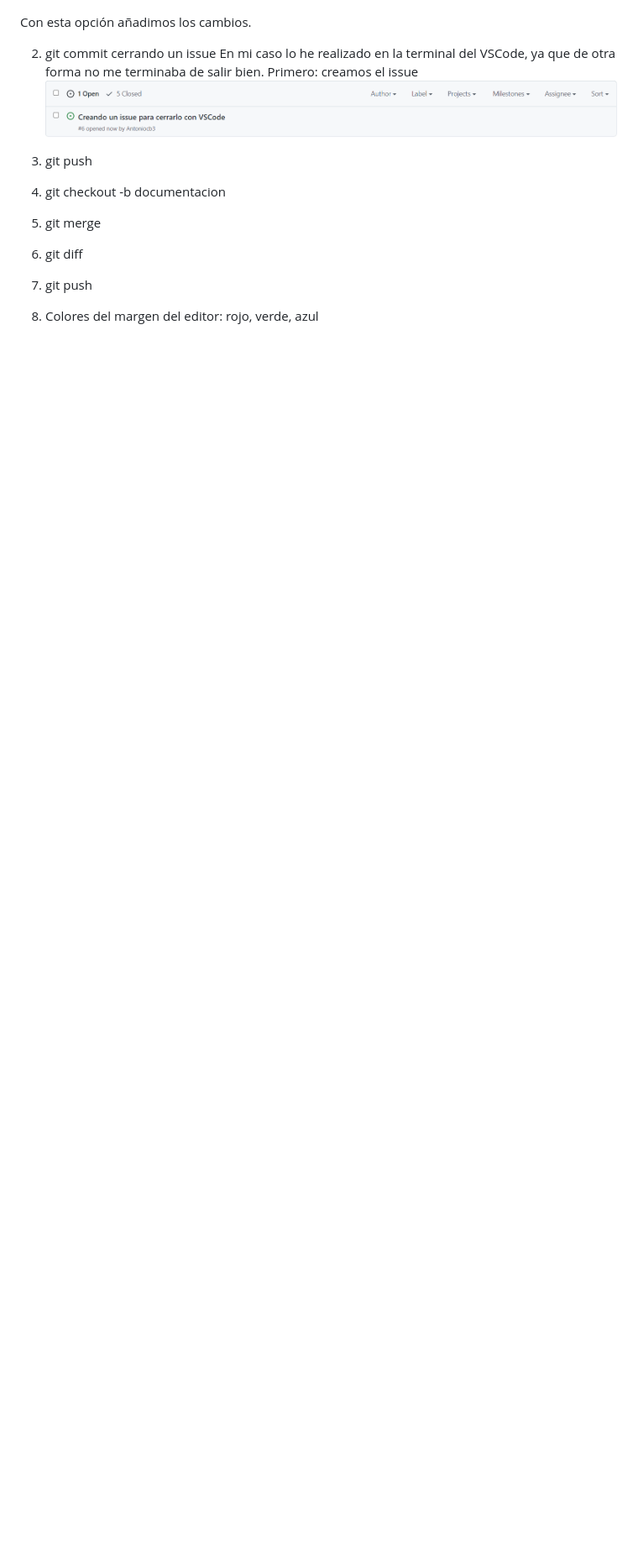
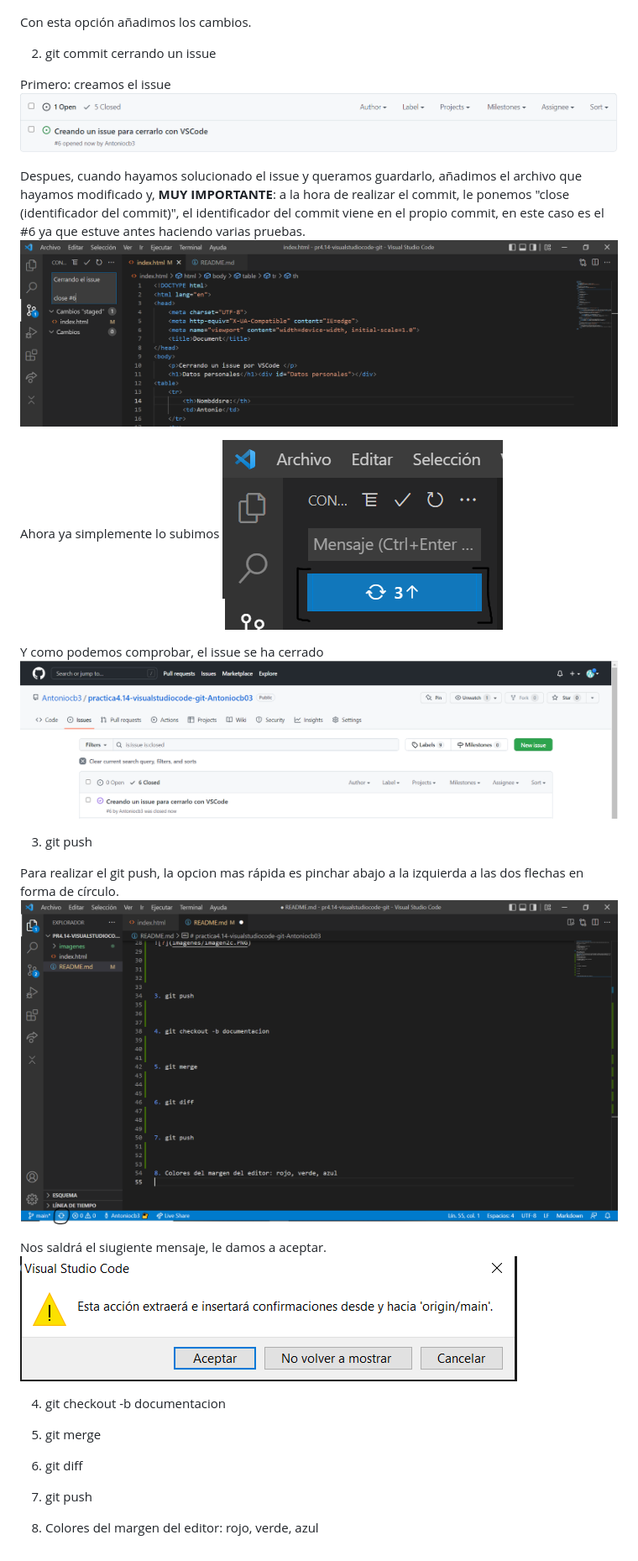
Before and after one commit to Antoniocb3/practica4.14-visualstudiocode-git-Antoniocb03, a Markdown page: README.md, the part around the change. Shown: that part at 84% size. Rendered like a GitHub page; pictures changed too: imagenes/imagen2c.PNG (added), imagenes/imagen3.PNG (added), imagenes/imagen3a.PNG (added); blank space fills up the shorter version.

Commit message:
git push

```diff
--- a/README.md
+++ b/README.md
@@ -13,14 +13,45 @@ Git add se realizara de la siguiente forma:
 Con esta opción añadimos los cambios.
 
 2. git commit cerrando un issue
-En mi caso lo he realizado en la terminal del VSCode, ya que de otra forma no me terminaba de salir bien.
+
+
 Primero: creamos el issue
 ![?](imagenes/imagen2.PNG)
 
+Despues, cuando hayamos solucionado el issue y queramos guardarlo, añadimos el archivo que hayamos modificado y, **MUY IMPORTANTE**: a la hora de realizar el commit, le ponemos "close (identificador del commit)", el identificador del commit viene en el propio commit, en este caso es el #6 ya que estuve antes haciendo varias pruebas.
+![?](imagenes/imagen2a.PNG)
+
+Ahora ya simplemente lo subimos
+![?](imagenes/imagen2b.PNG)
+
+Y como podemos comprobar, el issue se ha cerrado
+![?](imagenes/imagen2c.PNG)
+
 
 3. git push
+
+Para realizar el git push, la opcion mas rápida es pinchar abajo a la izquierda a las dos flechas en forma de círculo.
+![?](imagenes/imagen3.PNG)
+
+Nos saldrá el siugiente mensaje, le damos a aceptar.
+![?](imagenes/imagen3a.PNG)
+
+
+
 4. git checkout -b documentacion
+
+
+
 5. git merge
+
+
+
 6. git diff
+
+
+
 7. git push
+
+
+
 8. Colores del margen del editor: rojo, verde, azul
```
